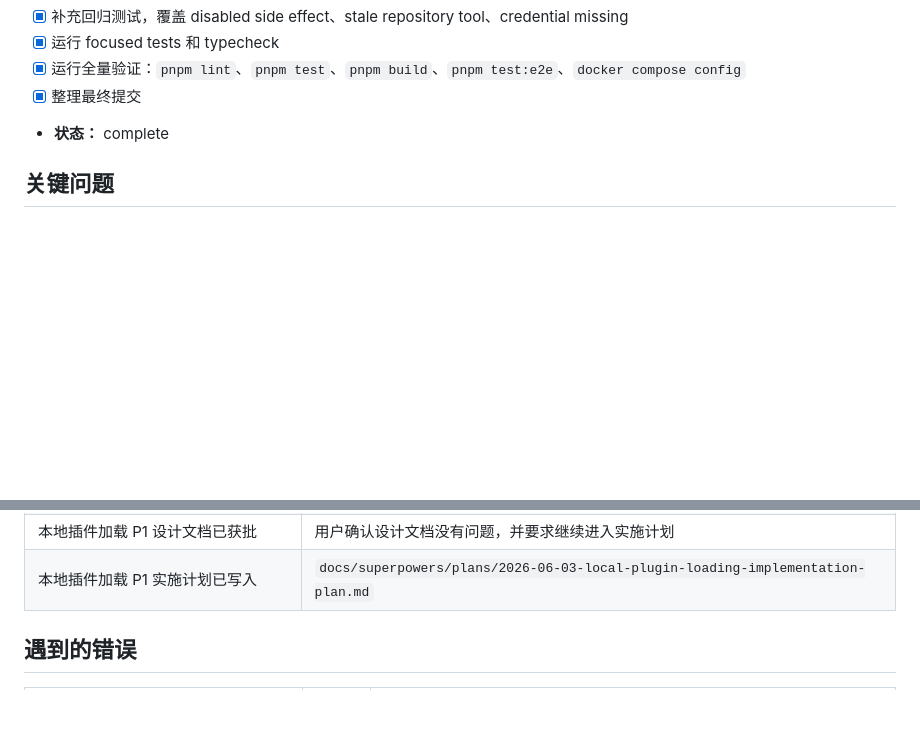
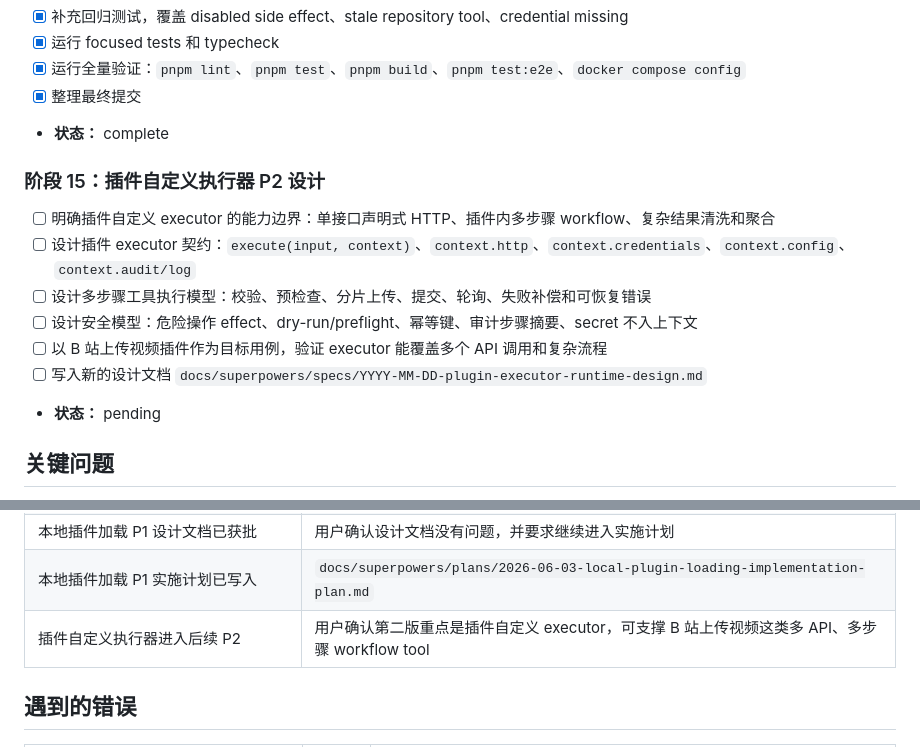
Before and after one commit to zfx-t/mcpHub, a Markdown page: task_plan.md, 2 parts joined by grey strips. GitHub-like rendering; blank space fills up the shorter version.

Commit message:
Plan plugin executor runtime

```diff
--- a/task_plan.md
+++ b/task_plan.md
@@ -125,6 +125,15 @@
 - [x] 整理最终提交
 - **状态：** complete
 
+### 阶段 15：插件自定义执行器 P2 设计
+- [ ] 明确插件自定义 executor 的能力边界：单接口声明式 HTTP、插件内多步骤 workflow、复杂结果清洗和聚合
+- [ ] 设计插件 executor 契约：`execute(input, context)`、`context.http`、`context.credentials`、`context.config`、`context.audit/log`
+- [ ] 设计多步骤工具执行模型：校验、预检查、分片上传、提交、轮询、失败补偿和可恢复错误
+- [ ] 设计安全模型：危险操作 effect、dry-run/preflight、幂等键、审计步骤摘要、secret 不入上下文
+- [ ] 以 B 站上传视频插件作为目标用例，验证 executor 能覆盖多个 API 调用和复杂流程
+- [ ] 写入新的设计文档 `docs/superpowers/specs/YYYY-MM-DD-plugin-executor-runtime-design.md`
+- **状态：** pending
+
 ## 关键问题
 1. 首版目标是通用网页抽取引擎，还是面向少数高价值网站的路由系统？
 2. MCP 输出应以 resources 为主、tools 为主，还是二者结合？已回答：Resources + Tools 组合。
@@ -159,6 +168,7 @@
 | 本地插件加载 P1 方向已确认 | 用户确认不优先做危险操作确认 UI，下一阶段做本地插件加载，并将 dangerous policy 改为可配置 |
 | 本地插件加载 P1 设计文档已获批 | 用户确认设计文档没有问题，并要求继续进入实施计划 |
 | 本地插件加载 P1 实施计划已写入 | `docs/superpowers/plans/2026-06-03-local-plugin-loading-implementation-plan.md` |
+| 插件自定义执行器进入后续 P2 | 用户确认第二版重点是插件自定义 executor，可支撑 B 站上传视频这类多 API、多步骤 workflow tool |
 
 ## 遇到的错误
 | 错误 | 尝试次数 | 解决方案 |
```
Also changed, not shown: findings.md (+3 -0 lines), progress.md (+14 -0 lines).
